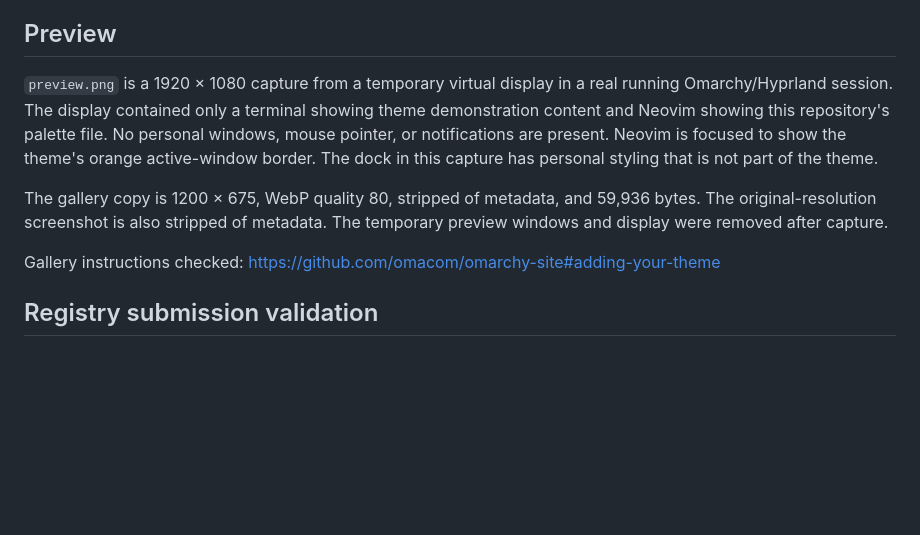
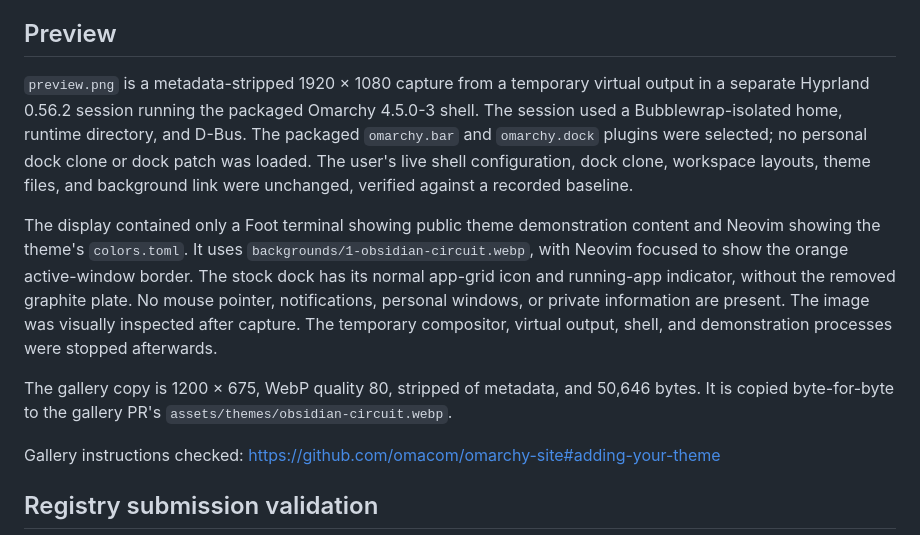
Before and after one commit to last-refuge/omarchy-obsidian-circuit-theme, a Markdown page: docs/VALIDATION.md, the part around the change. GitHub-like rendering; blank space fills up the shorter version.

```diff
--- a/docs/VALIDATION.md
+++ b/docs/VALIDATION.md
@@ -20,9 +20,11 @@ This is a staging/template check, not a claim that every supported application h
 
 ## Preview
 
-`preview.png` is a 1920 × 1080 capture from a temporary virtual display in a real running Omarchy/Hyprland session. The display contained only a terminal showing theme demonstration content and Neovim showing this repository's palette file. No personal windows, mouse pointer, or notifications are present. Neovim is focused to show the theme's orange active-window border. The dock in this capture has personal styling that is not part of the theme.
+`preview.png` is a metadata-stripped 1920 × 1080 capture from a temporary virtual output in a separate Hyprland 0.56.2 session running the packaged Omarchy 4.5.0-3 shell. The session used a Bubblewrap-isolated home, runtime directory, and D-Bus. The packaged `omarchy.bar` and `omarchy.dock` plugins were selected; no personal dock clone or dock patch was loaded. The user's live shell configuration, dock clone, workspace layouts, theme files, and background link were unchanged, verified against a recorded baseline.
 
-The gallery copy is 1200 × 675, WebP quality 80, stripped of metadata, and 59,936 bytes. The original-resolution screenshot is also stripped of metadata. The temporary preview windows and display were removed after capture.
+The display contained only a Foot terminal showing public theme demonstration content and Neovim showing the theme's `colors.toml`. It uses `backgrounds/1-obsidian-circuit.webp`, with Neovim focused to show the orange active-window border. The stock dock has its normal app-grid icon and running-app indicator, without the removed graphite plate. No mouse pointer, notifications, personal windows, or private information are present. The image was visually inspected after capture. The temporary compositor, virtual output, shell, and demonstration processes were stopped afterwards.
+
+The gallery copy is 1200 × 675, WebP quality 80, stripped of metadata, and 50,646 bytes. It is copied byte-for-byte to the gallery PR's `assets/themes/obsidian-circuit.webp`.
 
 Gallery instructions checked: https://github.com/omacom/omarchy-site#adding-your-theme
 
```
Also changed, not shown: README.md (+1 -1 lines), preview.png, 1 other file.
